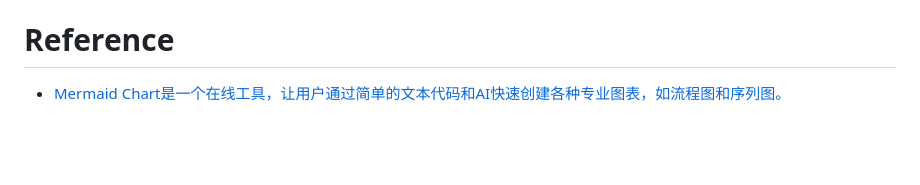
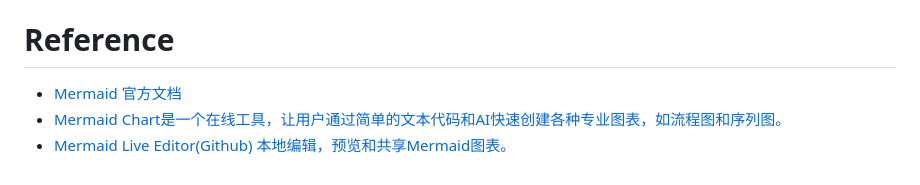
Before and after one commit to znbdev/know-how, a Markdown page: README-Mermaid.md, the part around the change. GitHub-like rendering; blank space fills up the shorter version.

Commit message:
docs(README-Mermaid): 更新参考链接
- 添加 Mermaid官方文档链接
- 保留原有 Mermaid Chart 在线工具链接
- 新增 Mermaid Live Editor(Github) 链接，支持本地编辑和共享图表

```diff
--- a/README-Mermaid.md
+++ b/README-Mermaid.md
@@ -126,4 +126,6 @@ erDiagram
 
 # Reference
 
+- [Mermaid 官方文档](https://mermaid.js.org/syntax/flowchart.html)
 - [Mermaid Chart是一个在线工具，让用户通过简单的文本代码和AI快速创建各种专业图表，如流程图和序列图。](https://www.mermaidchart.com/app/projects/8fdff60c-2a2c-470a-ab5d-536d0fb0b6cf/diagrams/08e94010-88f6-4bd1-88c7-5b2752d979af/version/v0.1/edit)
+- [Mermaid Live Editor(Github) 本地编辑，预览和共享Mermaid图表。](https://github.com/mermaid-js/mermaid-live-editor?tab=readme-ov-file)
```
